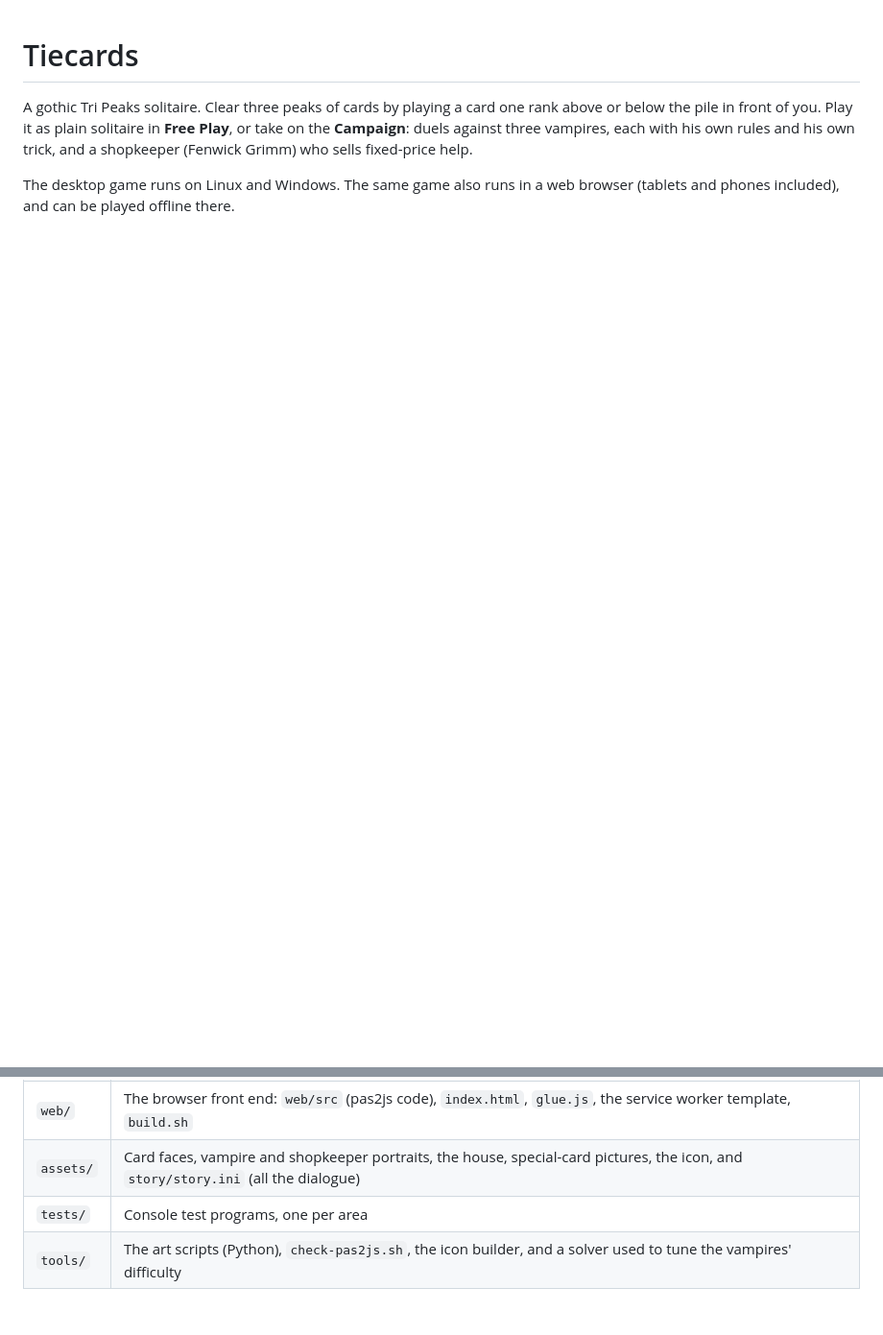
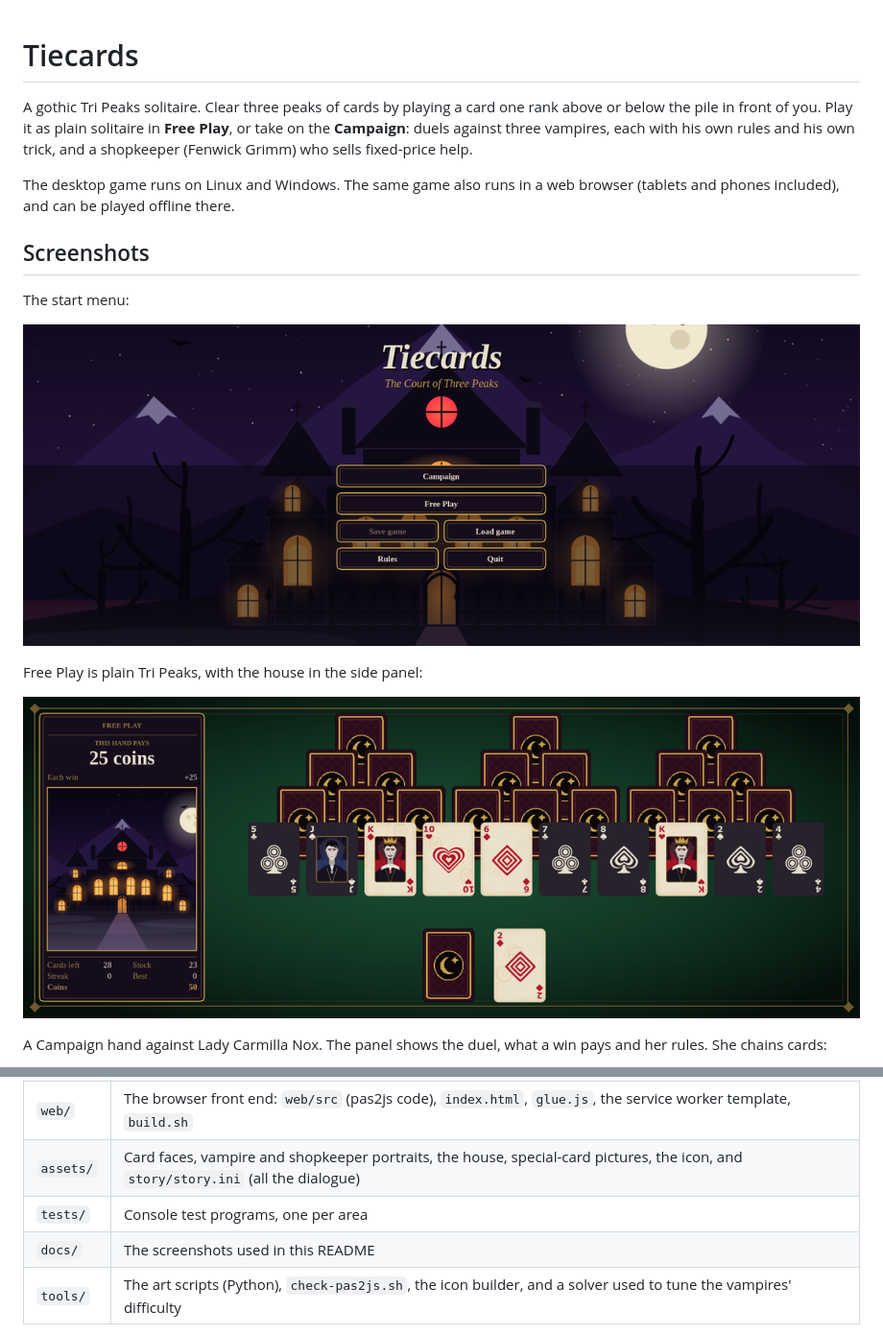
Before and after one commit to zead73/tiecards, a Markdown page: README.md, 2 parts joined by grey strips. Shown at 96% size. GitHub-like rendering; pictures changed too: docs/screenshots/free-play.png (added), docs/screenshots/menu.png (added); blank space fills up the shorter version.

```diff
--- a/README.md
+++ b/README.md
@@ -8,3 +8,17 @@ fixed-price help.
 
 The desktop game runs on Linux and Windows. The same game also runs in a web
 browser (tablets and phones included), and can be played offline there.
+
+## Screenshots
+
+The start menu:
+
+![The start menu, with the house on the hill](docs/screenshots/menu.png)
+
+Free Play is plain Tri Peaks, with the house in the side panel:
+
+![A Free Play hand](docs/screenshots/free-play.png)
+
+A Campaign hand against Lady Carmilla Nox. The panel shows the duel, what a win
+pays and her rules. She chains cards:
+
@@ -104,6 +132,7 @@ if they are missing. Keep it green after any change to `src/` or `web/src/`.
 | `web/` | The browser front end: `web/src` (pas2js code), `index.html`, `glue.js`, the service worker template, `build.sh` |
 | `assets/` | Card faces, vampire and shopkeeper portraits, the house, special-card pictures, the icon, and `story/story.ini` (all the dialogue) |
 | `tests/` | Console test programs, one per area |
+| `docs/` | The screenshots used in this README |
 | `tools/` | The art scripts (Python), `check-pas2js.sh`, the icon builder, and a solver used to tune the vampires' difficulty |
 
 The desktop and the web page are thin: they draw what `GameController` says and
```
Also changed, not shown: other parts of README.md (+14 -0 lines), docs/screenshots/campaign.png (added), docs/screenshots/silver-cross.png (added), docs/screenshots/store.png (added), docs/screenshots/vampire.png (added).
